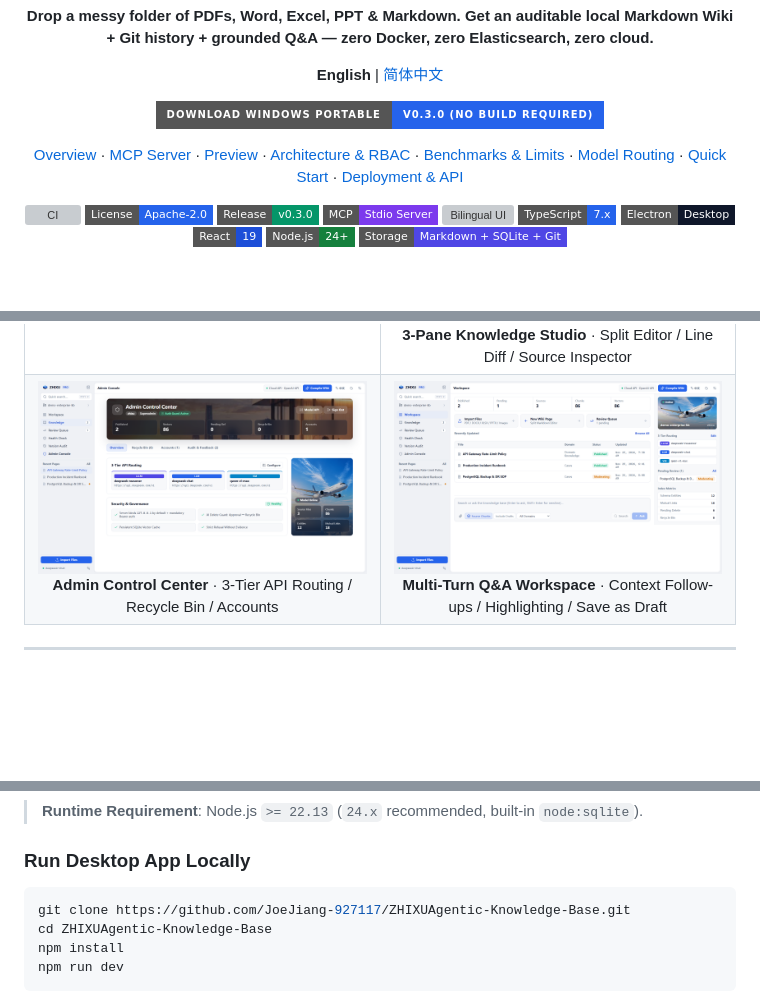
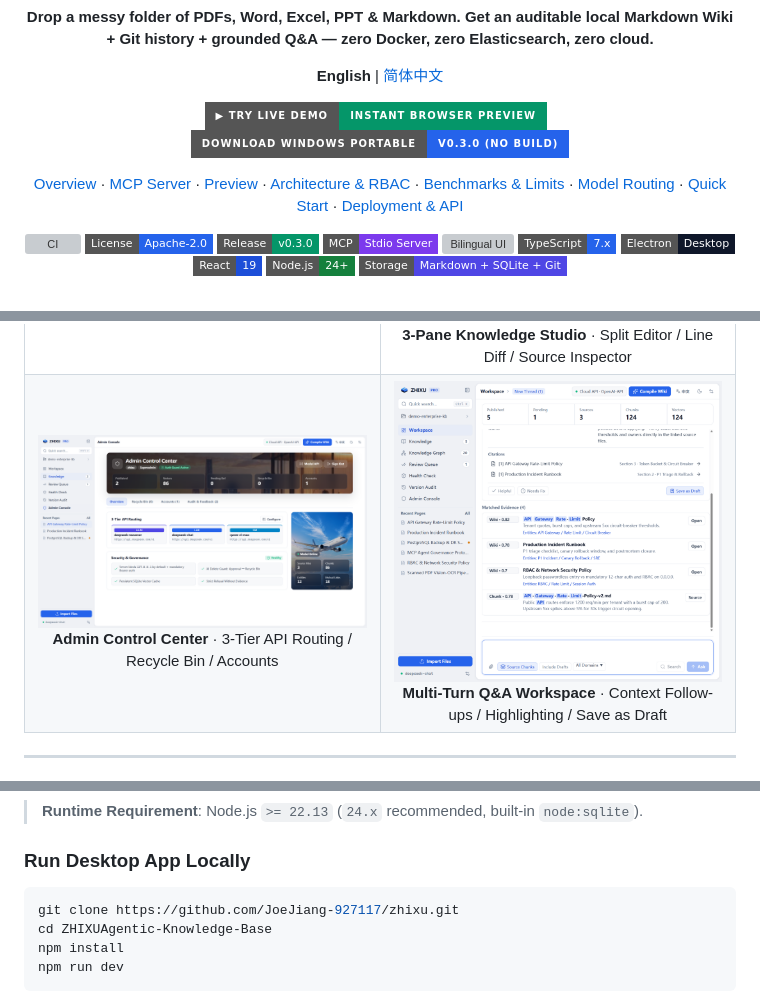
Before and after one commit to JoeJiang-927117/Super-Knowledge-Base, a Markdown page: README.md, 3 parts joined by grey strips. Drawn GitHub-style; pictures changed too: docs/screenshots/02-workspace-en.png; badges without logos; blank space fills up the shorter version; grey boxes are pictures that could not be loaded.

````diff
--- a/README.md
+++ b/README.md
@@ -11,8 +11,12 @@
 </p>
 
 <p>
-  <a href="https://github.com/JoeJiang-927117/ZHIXUAgentic-Knowledge-Base/releases/latest">
-    <img alt="Download Windows Portable" src="https://img.shields.io/badge/Download_Windows_Portable-v0.3.0_(No_Build_Required)-2563EB?style=for-the-badge&logo=windows&logoColor=white" />
+  <a href="https://joejiang-927117.github.io/zhixu/">
+    <img alt="Try Live Demo in Browser" src="https://img.shields.io/badge/▶_Try_Live_Demo-Instant_Browser_Preview-059669?style=for-the-badge" />
+  </a>
+  &nbsp;
+  <a href="https://github.com/JoeJiang-927117/zhixu/releases/latest">
+    <img alt="Download Windows Portable" src="https://img.shields.io/badge/Download_Windows_Portable-v0.3.0_(No_Build)-2563EB?style=for-the-badge&logo=windows&logoColor=white" />
   </a>
 </p>
 
@@ -233,7 +237,7 @@ ZHIXU defaults to **Cloud API First** while supporting **LAN GPU** (`vLLM` / `SG
 ### Run Desktop App Locally
 
 ```bash
-git clone https://github.com/JoeJiang-927117/ZHIXUAgentic-Knowledge-Base.git
+git clone https://github.com/JoeJiang-927117/zhixu.git
 cd ZHIXUAgentic-Knowledge-Base
 npm install
 npm run dev
````
Also changed, not shown: other parts of README.md (+5 -5 lines), README_ZH.md (+9 -5 lines), docs/screenshots/05-graph-dark.png (added), docs/screenshots/05-graph-light.png (added), 8 other files.
